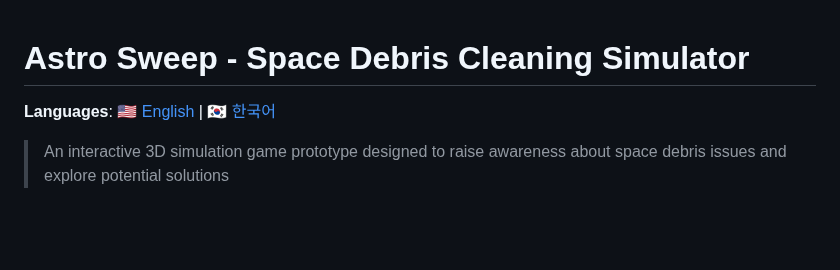
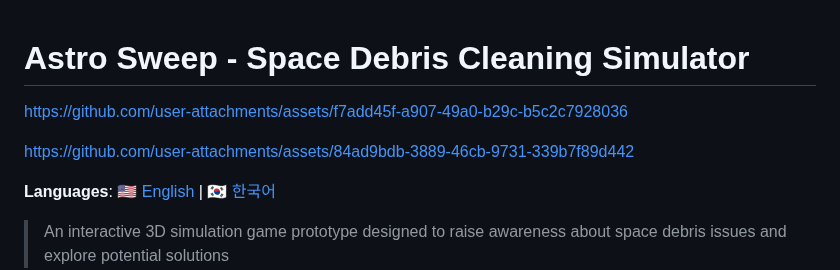
Before and after one commit to TheoLee021/DaHacks3.0, a Markdown page: README.md, the part around the change. GitHub-like rendering; blank space fills up the shorter version.

Commit message:
Add asset links to README
Added links to assets in the README file.

```diff
--- a/README.md
+++ b/README.md
@@ -1,4 +1,8 @@
 # Astro Sweep - Space Debris Cleaning Simulator
+
+https://github.com/user-attachments/assets/f7add45f-a907-49a0-b29c-b5c2c7928036
+
+https://github.com/user-attachments/assets/84ad9bdb-3889-46cb-9731-339b7f89d442
 
 **Languages**: [🇺🇸 English](README.md) | [🇰🇷 한국어](README_KR.md)
 
```
